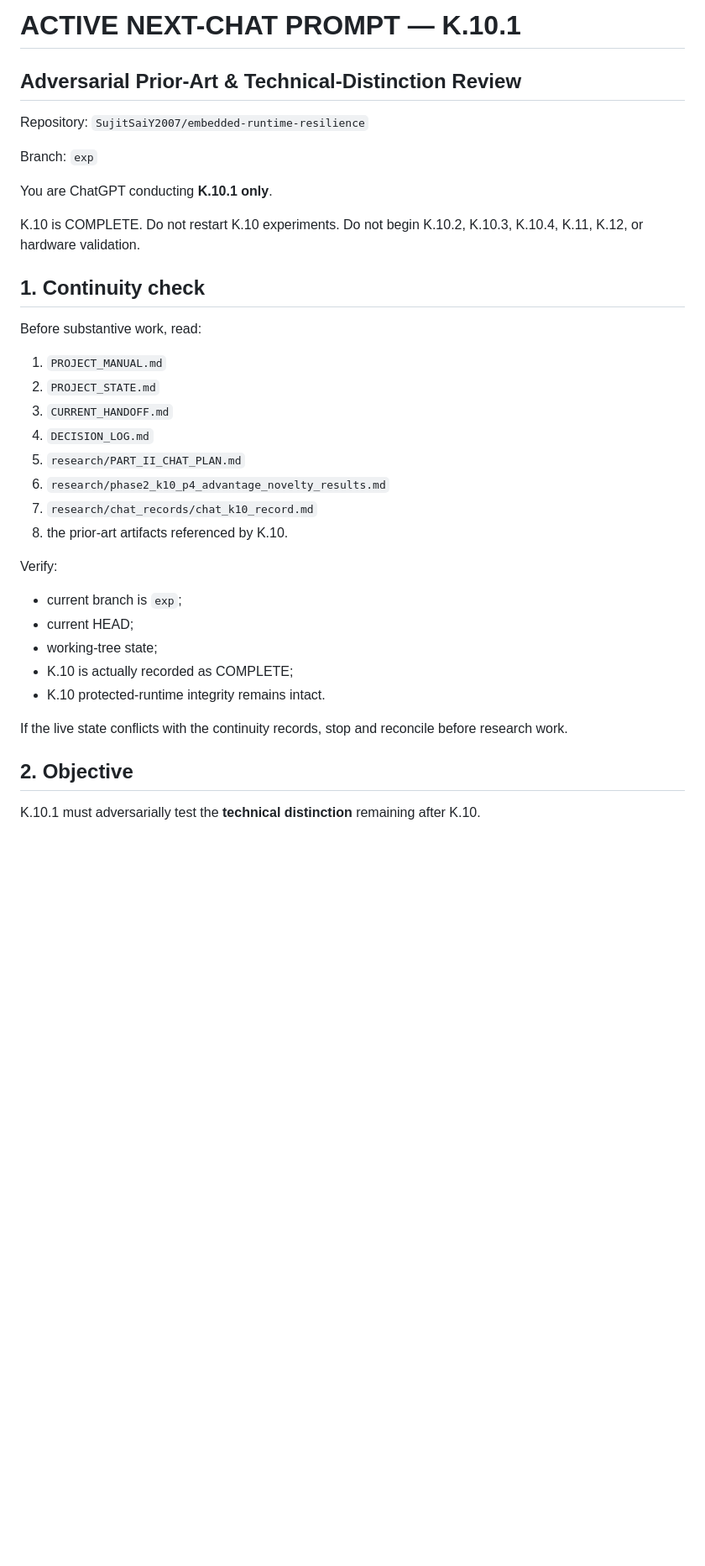
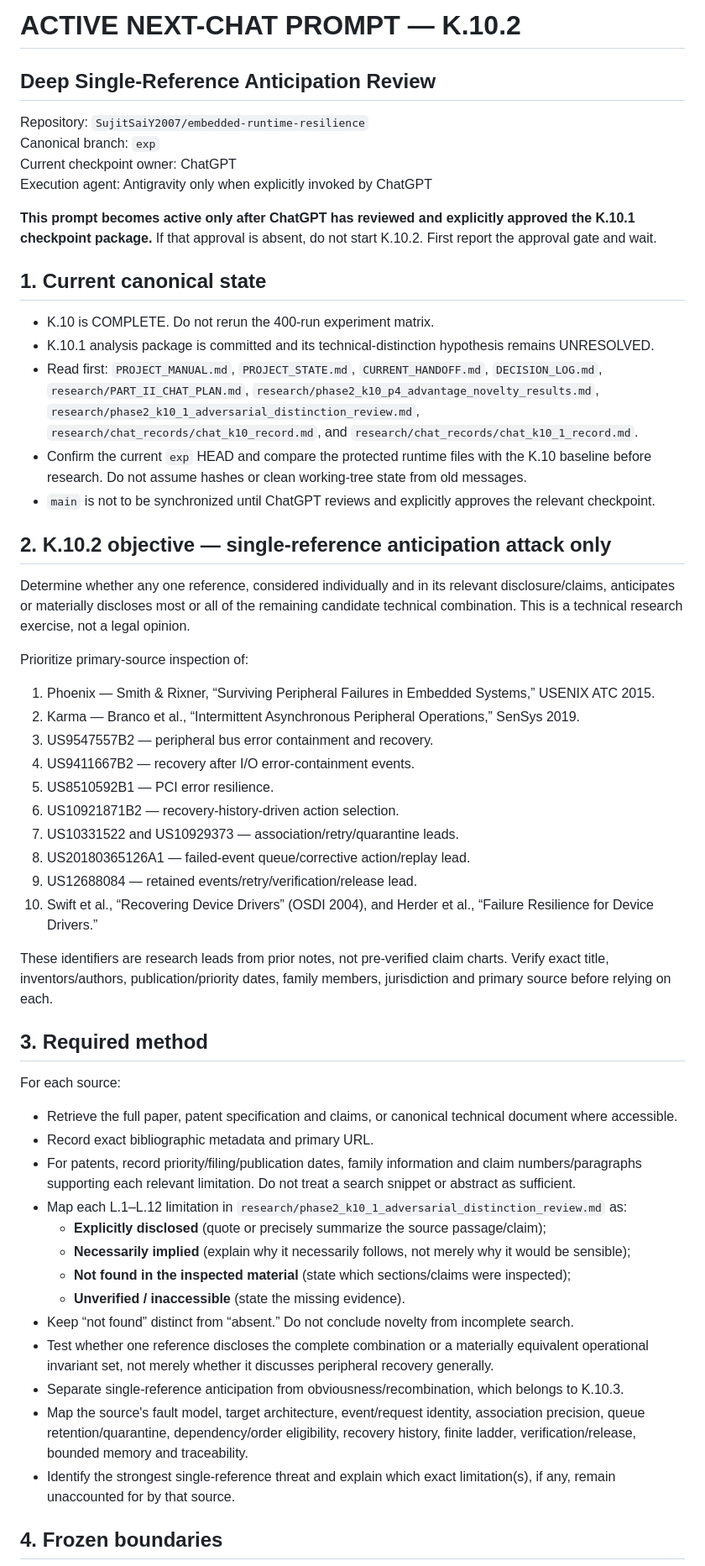
Before and after one commit to SujitSaiY2007/embedded-runtime-resilience, a Markdown page: NEXT_CHAT_PROMPT.md, the part around one of its changes. Shown at 84% size. Drawn GitHub-style; blank space fills up the shorter version.

Commit message:
Continuity: prepare K.10.2 single-reference review prompt

```diff
--- a/NEXT_CHAT_PROMPT.md
+++ b/NEXT_CHAT_PROMPT.md
@@ -1,37 +1,55 @@
-# ACTIVE NEXT-CHAT PROMPT — K.10.1
-## Adversarial Prior-Art & Technical-Distinction Review
+# ACTIVE NEXT-CHAT PROMPT — K.10.2
+## Deep Single-Reference Anticipation Review
 
 Repository: `SujitSaiY2007/embedded-runtime-resilience`
+Canonical branch: `exp`
+Current checkpoint owner: ChatGPT
+Execution agent: Antigravity only when explicitly invoked by ChatGPT
 
-Branch: `exp`
+**This prompt becomes active only after ChatGPT has reviewed and explicitly approved the K.10.1 checkpoint package.** If that approval is absent, do not start K.10.2. First report the approval gate and wait.
 
-You are ChatGPT conducting **K.10.1 only**.
+## 1. Current canonical state
 
-K.10 is COMPLETE. Do not restart K.10 experiments. Do not begin K.10.2, K.10.3, K.10.4, K.11, K.12, or hardware validation.
+- K.10 is COMPLETE. Do not rerun the 400-run experiment matrix.
+- K.10.1 analysis package is committed and its technical-distinction hypothesis remains UNRESOLVED.
+- Read first: `PROJECT_MANUAL.md`, `PROJECT_STATE.md`, `CURRENT_HANDOFF.md`, `DECISION_LOG.md`, `research/PART_II_CHAT_PLAN.md`, `research/phase2_k10_p4_advantage_novelty_results.md`, `research/phase2_k10_1_adversarial_distinction_review.md`, `research/chat_records/chat_k10_record.md`, and `research/chat_records/chat_k10_1_record.md`.
+- Confirm the current `exp` HEAD and compare the protected runtime files with the K.10 baseline before research. Do not assume hashes or clean working-tree state from old messages.
+- `main` is not to be synchronized until ChatGPT reviews and explicitly approves the relevant checkpoint.
 
-## 1. Continuity check
+## 2. K.10.2 objective — single-reference anticipation attack only
 
-Before substantive work, read:
+Determine whether any one reference, considered individually and in its relevant disclosure/claims, anticipates or materially discloses most or all of the remaining candidate technical combination. This is a technical research exercise, not a legal opinion.
 
-1. `PROJECT_MANUAL.md`
-2. `PROJECT_STATE.md`
-3. `CURRENT_HANDOFF.md`
-4. `DECISION_LOG.md`
-5. `research/PART_II_CHAT_PLAN.md`
-6. `research/phase2_k10_p4_advantage_novelty_results.md`
-7. `research/chat_records/chat_k10_record.md`
-8. the prior-art artifacts referenced by K.10.
+Prioritize primary-source inspection of:
+1. Phoenix — Smith & Rixner, “Surviving Peripheral Failures in Embedded Systems,” USENIX ATC 2015.
+2. Karma — Branco et al., “Intermittent Asynchronous Peripheral Operations,” SenSys 2019.
+3. US9547557B2 — peripheral bus error containment and recovery.
+4. US9411667B2 — recovery after I/O error-containment events.
+5. US8510592B1 — PCI error resilience.
+6. US10921871B2 — recovery-history-driven action selection.
+7. US10331522 and US10929373 — association/retry/quarantine leads.
+8. US20180365126A1 — failed-event queue/corrective action/replay lead.
+9. US12688084 — retained events/retry/verification/release lead.
+10. Swift et al., “Recovering Device Drivers” (OSDI 2004), and Herder et al., “Failure Resilience for Device Drivers.”
 
-Verify:
-- current branch is `exp`;
-- current HEAD;
-- working-tree state;
-- K.10 is actually recorded as COMPLETE;
-- K.10 protected-runtime integrity remains intact.
+These identifiers are research leads from prior notes, not pre-verified claim charts. Verify exact title, inventors/authors, publication/priority dates, family members, jurisdiction and primary source before relying on each.
 
-If the live state conflicts with the continuity records, stop and reconcile before research work.
+## 3. Required method
 
-## 2. Objective
+For each source:
+- Retrieve the full paper, patent specification and claims, or canonical technical document where accessible.
+- Record exact bibliographic metadata and primary URL.
+- For patents, record priority/filing/publication dates, family information and claim numbers/paragraphs supporting each relevant limitation. Do not treat a search snippet or abstract as sufficient.
+- Map each L.1–L.12 limitation in `research/phase2_k10_1_adversarial_distinction_review.md` as:
+  - **Explicitly disclosed** (quote or precisely summarize the source passage/claim);
+  - **Necessarily implied** (explain why it necessarily follows, not merely why it would be sensible);
+  - **Not found in the inspected material** (state which sections/claims were inspected);
+  - **Unverified / inaccessible** (state the missing evidence).
+- Keep “not found” distinct from “absent.” Do not conclude novelty from incomplete search.
+- Test whether one reference discloses the complete combination or a materially equivalent operational invariant set, not merely whether it discusses peripheral recovery generally.
+- Separate single-reference anticipation from obviousness/recombination, which belongs to K.10.3.
+- Map the source's fault model, target architecture, event/request identity, association precision, queue retention/quarantine, dependency/order eligibility, recovery history, finite ladder, verification/release, bounded memory and traceability.
+- Identify the strongest single-reference threat and explain which exact limitation(s), if any, remain unaccounted for by that source.
 
-K.10.1 must adversarially test the **technical distinction** remaining after K.10.
+## 4. Frozen boundaries
 
```
Also changed, not shown: other parts of NEXT_CHAT_PROMPT.md (+37 -177 lines).
